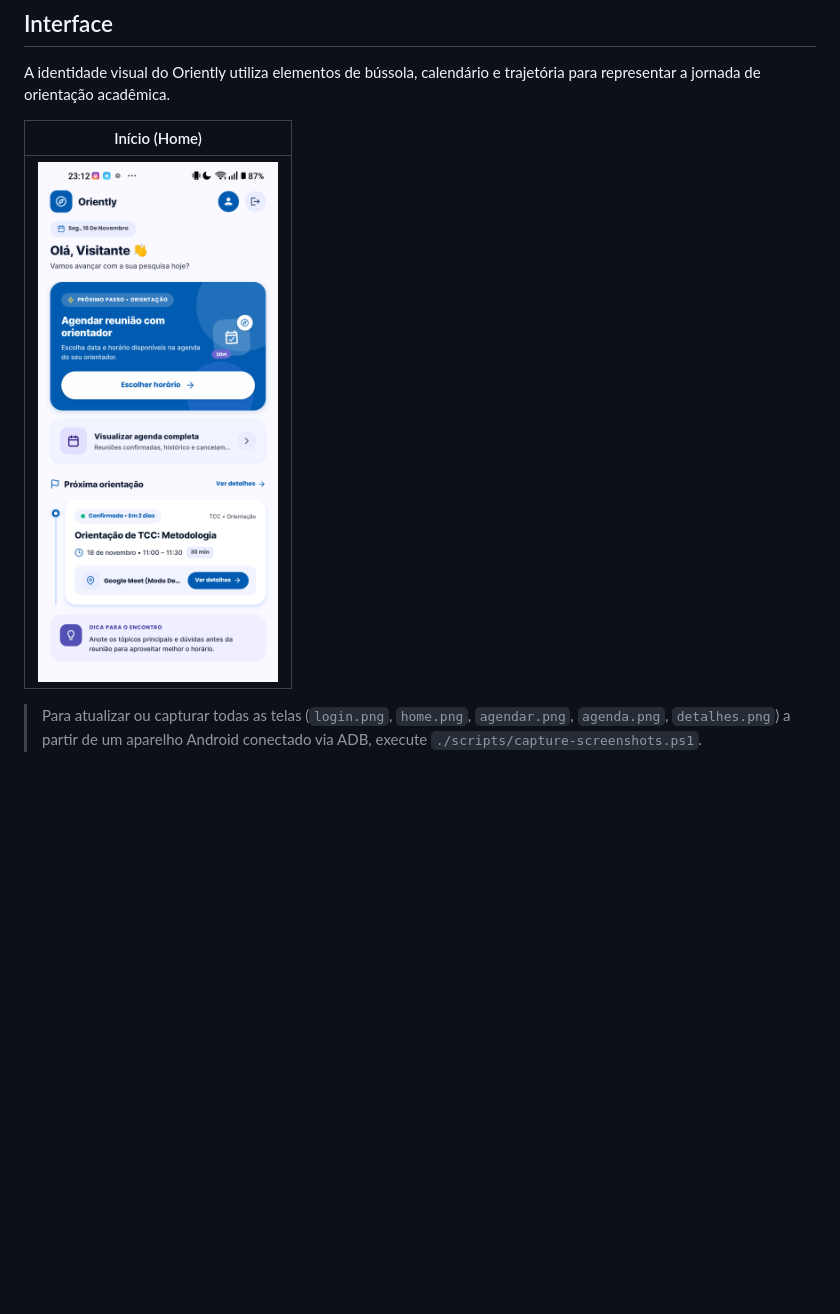
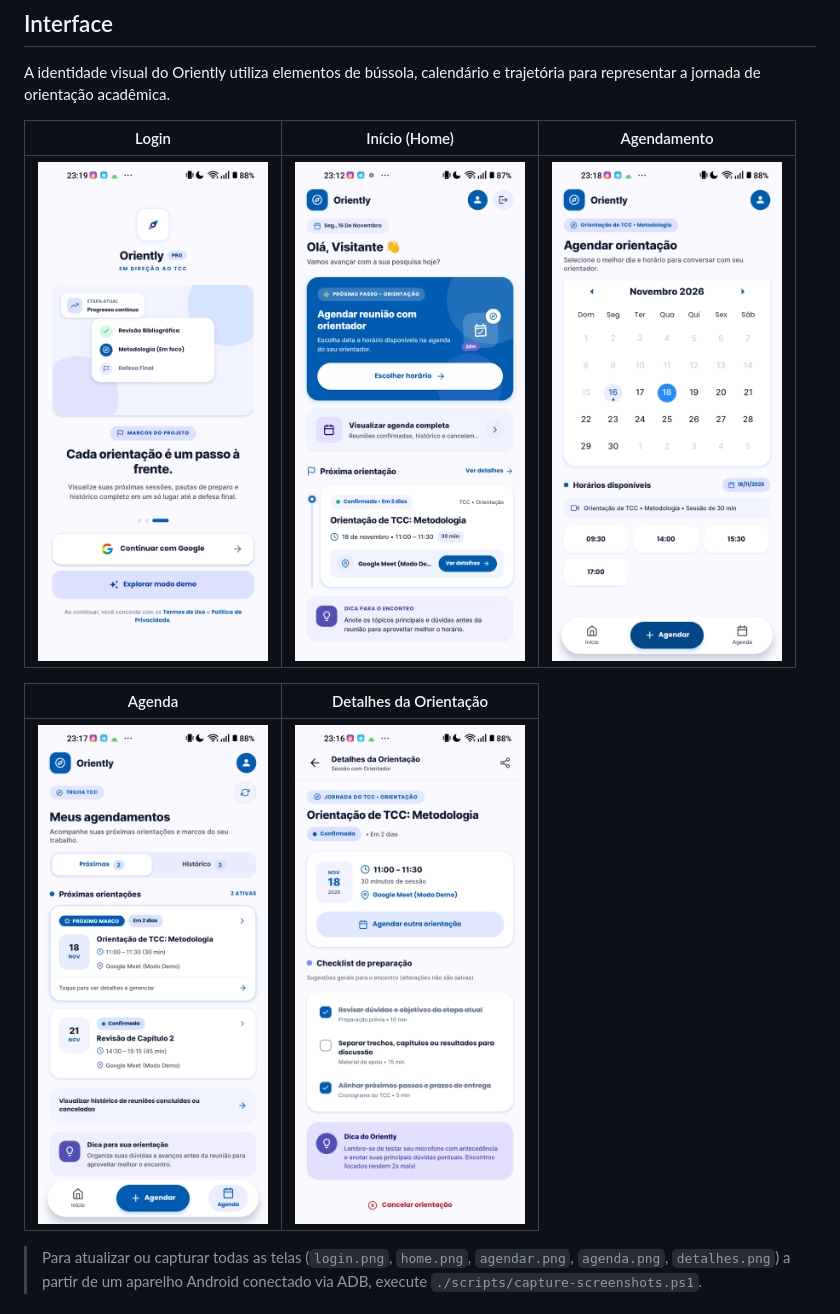
Before and after one commit to Carlos-bub/oriently2025, a Markdown page: README.md, the part around the change. Rendered like a GitHub page; pictures changed too: docs/images/agenda.png (added), docs/images/agendar.png (added), docs/images/detalhes.png (added); blank space fills up the shorter version.

```diff
--- a/README.md
+++ b/README.md
@@ -30,9 +30,13 @@ O projeto combina uma interface em **React Native com Expo** e um **backend BFF
 
 A identidade visual do Oriently utiliza elementos de bússola, calendário e trajetória para representar a jornada de orientação acadêmica.
 
-| Início (Home) |
-|:---:|
-| <img src="docs/images/home.png" width="240" alt="Tela inicial do Oriently" /> |
+| Login | Início (Home) | Agendamento |
+|:---:|:---:|:---:|
+| <img src="docs/images/login.png" width="230" alt="Tela de login do Oriently" /> | <img src="docs/images/home.png" width="230" alt="Tela inicial do Oriently" /> | <img src="docs/images/agendar.png" width="230" alt="Tela de agendamento" /> |
+
+| Agenda | Detalhes da Orientação |
+|:---:|:---:|
+| <img src="docs/images/agenda.png" width="230" alt="Lista de agendamentos" /> | <img src="docs/images/detalhes.png" width="230" alt="Detalhes da orientação" /> |
 
 > Para atualizar ou capturar todas as telas (`login.png`, `home.png`, `agendar.png`, `agenda.png`, `detalhes.png`) a partir de um aparelho Android conectado via ADB, execute `./scripts/capture-screenshots.ps1`.
 
```
Also changed, not shown: 2 other files.
